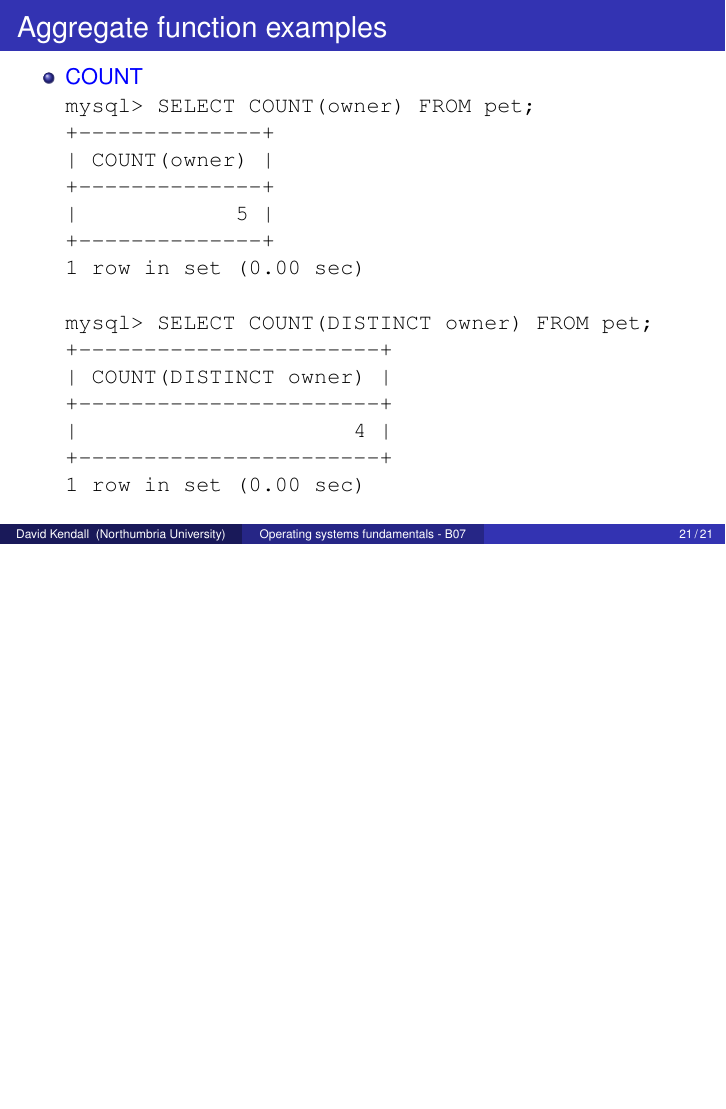
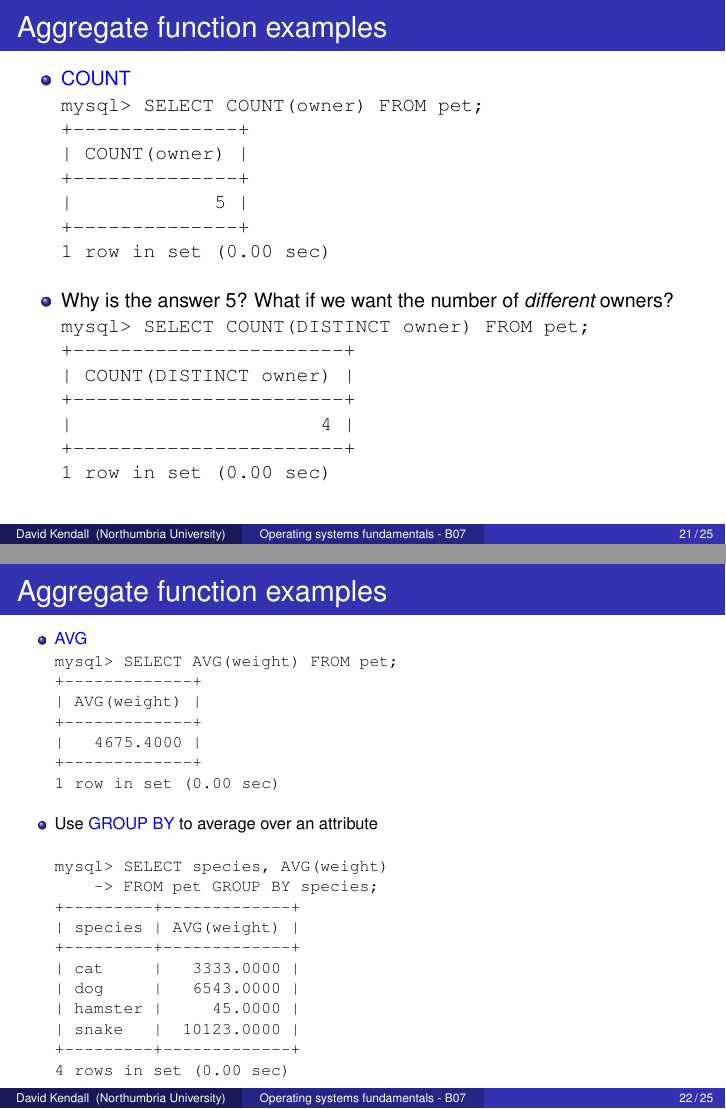
Before and after one commit to DavidKendall/kf4005_B07, LaTeX slides (lec.tex): page 22 of 22 before the commit and pages 22 and 23 of 27 after it, the two joined at a grey line, the shorter picture padded with empty space. Compiled offline with pdfLaTeX.

Commit message:
More on aggregate functions

```diff
--- a/lec.tex
+++ b/lec.tex
@@ -445,7 +445,7 @@ mysql> SELECT * FROM pet;
   \end{itemize}
 \end{frame}
 
-\begin{frame}[fragile]
+\begin{frame}[shrink=10,fragile]
   \frametitle{Aggregate function examples}
   \begin{itemize}
     \item {\color{blue}{COUNT}}
@@ -458,6 +458,10 @@ mysql> SELECT COUNT(owner) FROM pet;
 +--------------+
 1 row in set (0.00 sec)
 
+\end{verbatim}
+    \item Why is the answer 5? What if we want the number of \emph{different}
+      owners?
+\begin{verbatim}
 mysql> SELECT COUNT(DISTINCT owner) FROM pet;
 +-----------------------+
 | COUNT(DISTINCT owner) |
@@ -465,4 +469,41 @@ mysql> SELECT COUNT(DISTINCT owner) FROM pet;
 |                     4 |
 +-----------------------+
 1 row in set (0.00 sec)
+\end{verbatim}
+  \end{itemize}
+\end{frame}
 
+\begin{frame}[shrink=10,fragile]
+  \frametitle{Aggregate function examples}
+  \begin{itemize}
+    \item {\color{blue}{AVG}}
+\begin{verbatim}
+mysql> SELECT AVG(weight) FROM pet;
++-------------+
+| AVG(weight) |
++-------------+
+|   4675.4000 |
++-------------+
+1 row in set (0.00 sec)
+
+\end{verbatim}
+    \item Use {\color{blue}{GROUP BY}} to average over an attribute
+\begin{verbatim}
+
+mysql> SELECT species, AVG(weight)
+    -> FROM pet GROUP BY species;
++---------+-------------+
+| species | AVG(weight) |
++---------+-------------+
+| cat     |   3333.0000 |
+| dog     |   6543.0000 |
+| hamster |     45.0000 |
+| snake   |  10123.0000 |
++---------+-------------+
+4 rows in set (0.00 sec)
+\end{verbatim}
+  \end{itemize}
+\end{frame}
+
+\begin{frame}[shrink=10,fragile]
+  \frametitle{Aggregate function examples}
@@ -468,0 +519 @@ mysql> SELECT COUNT(DISTINCT owner) FROM pet;
+1 row in set (0.00 sec)
@@ -468,0 +524 @@ mysql> SELECT COUNT(DISTINCT owner) FROM pet;
+mysql> SELECT owner, MIN(weight) FROM pet GROUP BY owner;
@@ -468,0 +533 @@ mysql> SELECT COUNT(DISTINCT owner) FROM pet;
+4 rows in set (0.00 sec)
@@ -468,0 +539 @@ mysql> SELECT COUNT(DISTINCT owner) FROM pet;
+  \frametitle{Aggregate function examples}
@@ -468,0 +550 @@ mysql> SELECT COUNT(DISTINCT owner) FROM pet;
+1 row in set (0.00 sec)
@@ -468,0 +556 @@ mysql> SELECT COUNT(DISTINCT owner) FROM pet;
+mysql> SELECT owner, SUM(weight) FROM pet GROUP BY owner;
@@ -468,0 +565 @@ mysql> SELECT COUNT(DISTINCT owner) FROM pet;
+4 rows in set (0.00 sec)
@@ -468,0 +578 @@ mysql> SELECT COUNT(DISTINCT owner) FROM pet;
+    -> FROM pet GROUP BY species;
@@ -469,3 +587,4 @@ mysql> SELECT COUNT(DISTINCT owner) FROM pet;
+4 rows in set (0.00 sec)
 \end{verbatim}
   \end{itemize}
 \end{frame}
```
Also changed, not shown: lec.tex (71 more changed lines).
